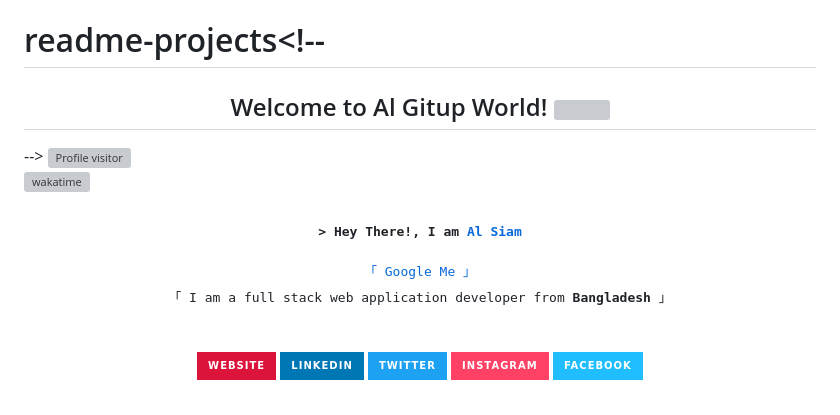
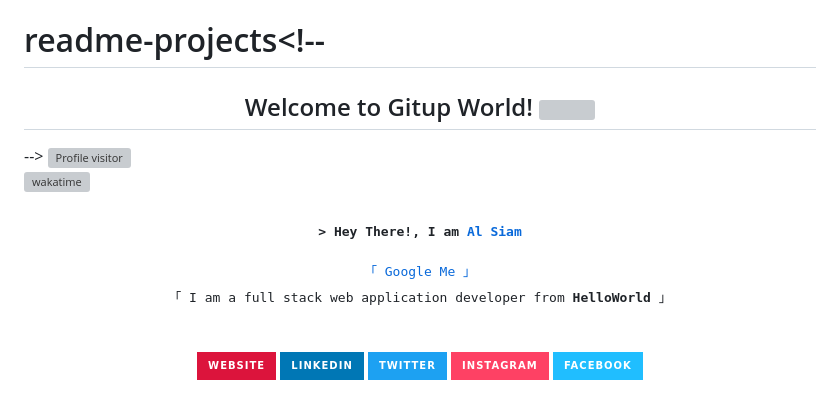
Before and after one commit to olivier9/olivier9, a Markdown page: README.md, the part around the change. GitHub-like rendering; badges without logos; grey boxes are pictures that could not be loaded.

```diff
--- a/README.md
+++ b/README.md
@@ -1,6 +1,6 @@
 # readme-projects<!--
 <h2 align="center">
-  Welcome to Al Gitup World!
+  Welcome to Gitup World!
   <img src="https://media.giphy.com/media/hvRJCLFzcasrR4ia7z/giphy.gif" width="28">
 </h2>
 -->
@@ -31,7 +31,7 @@
   <samp>
     <a href="https://www.google.com/search?q=Al+Siam">「 Google Me 」</a>
     <br>
-    「 I am a full stack web application developer from <b>Bangladesh</b> 」
+    「 I am a full stack web application developer from <b>HelloWorld</b> 」
     <br>
     <br>
   </samp>
```
